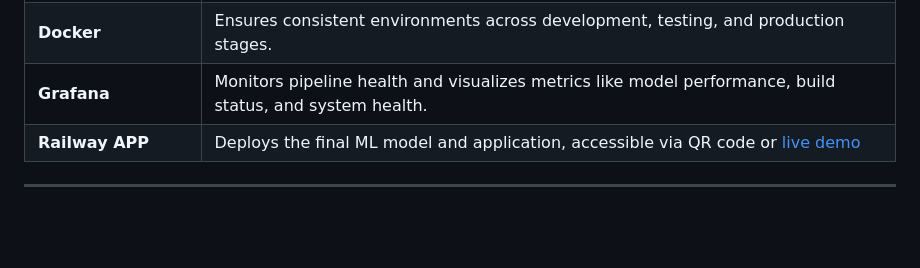
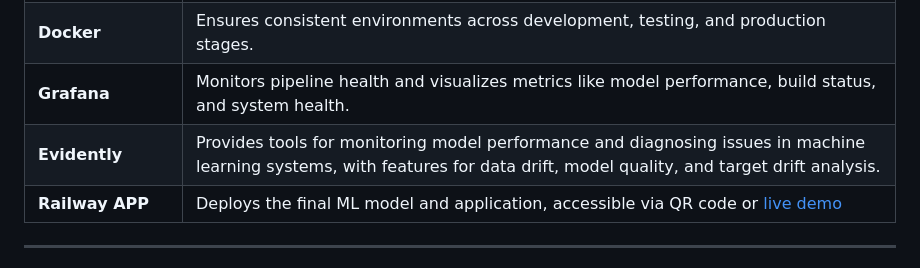
Before and after one commit to HuseynA28/awsMlopsFaceApp, a Markdown page: README.md, the part around one of its changes. Rendered like a GitHub page; blank space fills up the shorter version.

```diff
--- a/README.md
+++ b/README.md
@@ -36,6 +39,7 @@ The pipeline automates the entire ML lifecycle, from data ingestion to model dep
 | **Jenkins**           | Automates CI/CD processes: <br>• Runs tests <br>• Builds Docker containers <br>• Orchestrates model deployment                                                             |
 | **Docker**            | Ensures consistent environments across development, testing, and production stages.                                                                                          |
 | **Grafana**           | Monitors pipeline health and visualizes metrics like model performance, build status, and system health.                                                                    |
+| **Evidently**         | Provides tools for monitoring model performance and diagnosing issues in machine learning systems, with features for data drift, model quality, and target drift analysis. |
 | **Railway APP**       | Deploys the final ML model and application, accessible via QR code or [live demo](https://facerecognitionmachinelearning-production-f097.up.railway.app/)                |
 
 ---
```
Also changed, not shown: other parts of README.md (+4 -1 lines).
